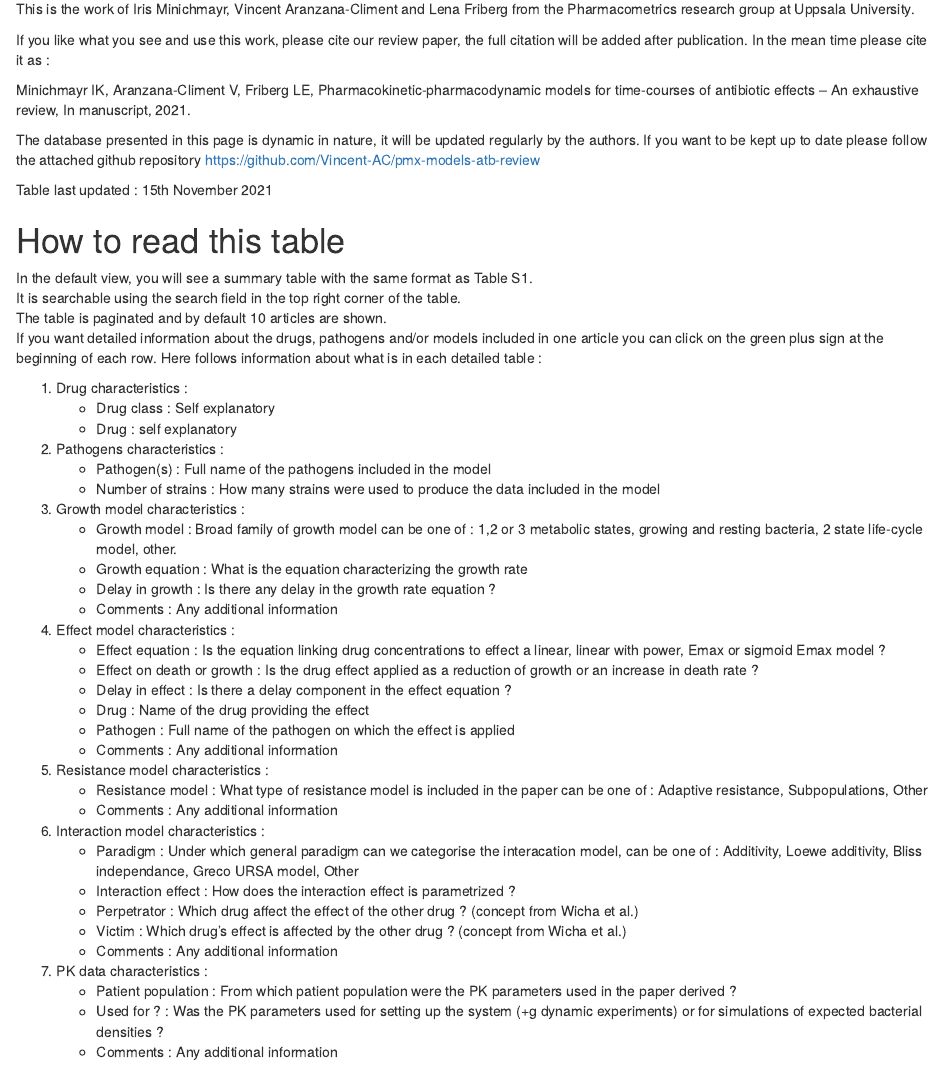
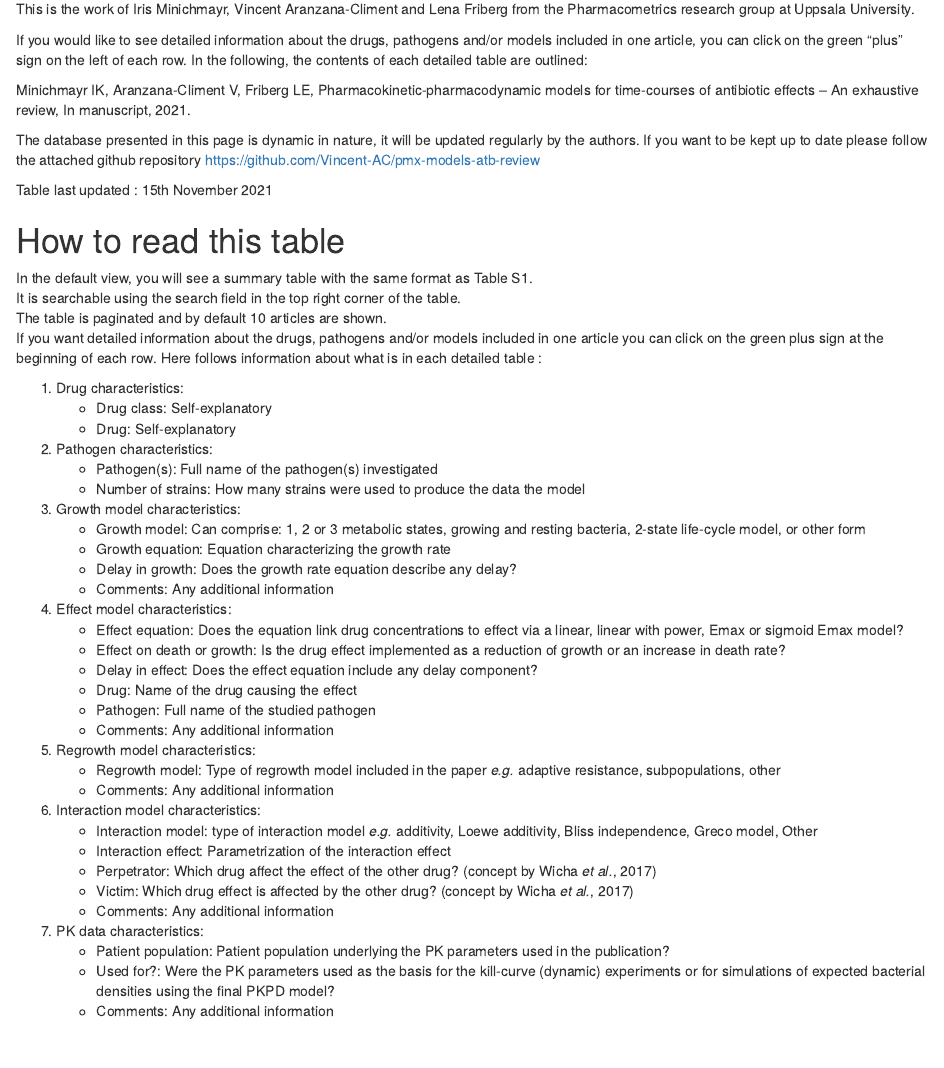
Before and after one commit to Vincent-AC/pmx-models-atb-review, an R Markdown document (make_dynamic_table.Rmd): the page in a window 1100 px wide, from 170 px down. Rendered offline with R 4.5, knitr and Pandoc, with nearby package versions; some code elsewhere in the file could not run offline.

Commit message:
Correct mistakes and harmonize text

````diff
--- a/make_dynamic_table.Rmd
+++ b/make_dynamic_table.Rmd
@@ -17,9 +17,7 @@ knitr::opts_chunk$set(echo = F, message = F, warning = F)
 This is the work of Iris Minichmayr, Vincent Aranzana-Climent and Lena Friberg
 from the Pharmacometrics research group at Uppsala University. \
 
-If you like what you see and use this work, please cite our review paper, the
-full citation will be added after publication. In the mean time please cite it
-as : \
+If you would like to see detailed information about the drugs, pathogens and/or models included in one article, you can click on the green “plus” sign on the left of each row. In the following, the contents of each detailed table are outlined: \
 
 Minichmayr IK, Aranzana-Climent V, Friberg LE, Pharmacokinetic-pharmacodynamic
 models for time-courses of antibiotic effects – An exhaustive review, In
@@ -41,37 +39,37 @@ If you want detailed information about the drugs, pathogens and/or models includ
 article you can click on the green plus sign at the beginning of each row. Here follows
 information about what is in each detailed table :\
 
-1. Drug characteristics :
-    +  Drug class : Self explanatory
-    +  Drug : self explanatory
-2. Pathogens characteristics :
-    +  Pathogen(s) : Full name of the pathogens included in the model
-    +  Number of strains : How many strains were used to produce the data included in the model
-3. Growth model characteristics :
-    +  Growth model : Broad family of growth model can be one of : 1,2 or 3 metabolic states, growing and resting bacteria, 2 state life-cycle model, other.
-    +  Growth equation : What is the equation characterizing the growth rate
-    +  Delay in growth : Is there any delay in the growth rate equation ?
-    +  Comments : Any additional information
-4. Effect model characteristics :
-    +  Effect equation : Is the equation linking drug concentrations to effect a linear, linear with power, Emax or sigmoid Emax model ?
-    +  Effect on death or growth : Is the drug effect applied as a reduction of growth or an increase in death rate ?
-    +  Delay in effect : Is there a delay component in the effect equation ?
-    +  Drug : Name of the drug providing the effect
-    +  Pathogen : Full name of the pathogen on which the effect is applied
-    +  Comments : Any additional information
-5. Resistance model characteristics :
-    +  Resistance model : What type of resistance model is included in the paper can be one of : Adaptive resistance, Subpopulations, Other
-    +  Comments : Any additional information
-6. Interaction model characteristics :
-    +  Paradigm : Under which general paradigm can we categorise the interacation model, can be one of : Additivity, Loewe additivity, Bliss independance, Greco URSA model, Other
-    +  Interaction effect : How does the interaction effect is parametrized ?
-    +  Perpetrator : Which drug affect the effect of the other drug ? (concept from Wicha et al.)
-    +  Victim : Which drug's effect is affected by the other drug ? (concept from Wicha et al.)
-    +  Comments : Any additional information
-7. PK data characteristics :
-    +  Patient population : From which patient population were the PK parameters used in the paper derived ?
-    +  Used for ? : Was the PK parameters used for setting up the system (+g dynamic experiments) or for simulations of expected bacterial densities ?
-    +  Comments : Any additional information
+1. Drug characteristics:
+    +  Drug class: Self-explanatory
+    +  Drug: Self-explanatory
+2. Pathogen characteristics:
+    +  Pathogen(s): Full name of the pathogen(s) investigated
+    +  Number of strains: How many strains were used to produce the data the model
+3. Growth model characteristics:
+    +  Growth model: Can comprise: 1, 2 or 3 metabolic states, growing and resting bacteria, 2-state life-cycle model, or other form
+    +  Growth equation: Equation characterizing the growth rate
+    +  Delay in growth: Does the growth rate equation describe any delay?
+    +  Comments: Any additional information
+4. Effect model characteristics:
+    +  Effect equation: Does the equation link drug concentrations to effect via a linear, linear with power, Emax or sigmoid Emax model?
+    +  Effect on death or growth: Is the drug effect implemented as a reduction of growth or an increase in death rate?
+    +  Delay in effect: Does the effect equation include any delay component?
+    +  Drug: Name of the drug causing the effect
+    +  Pathogen: Full name of the studied pathogen
+    +  Comments: Any additional information
+5. Regrowth model characteristics:
+    +  Regrowth model: Type of regrowth model included in the paper *e.g.* adaptive resistance, subpopulations, other
+    +  Comments: Any additional information
+6. Interaction model characteristics:
+    +  Interaction model: type of interaction model *e.g.* additivity, Loewe additivity, Bliss independence, Greco model, Other
+    +  Interaction effect: Parametrization of the interaction effect
+    +  Perpetrator: Which drug affect the effect of the other drug? (concept by Wicha *et al.*, 2017)
+    +  Victim: Which drug effect is affected by the other drug? (concept by Wicha *et al.*, 2017)
+    +  Comments: Any additional information
+7. PK data characteristics:
+    +  Patient population: Patient population underlying the PK parameters used in the publication?
+    +  Used for?: Were the PK parameters used as the basis for the kill-curve (dynamic) experiments or for simulations of expected bacterial densities using the final PKPD model?
+    +  Comments: Any additional information
 
 
 ```{r}
````
Also changed, not shown: figures/figure_interaction_effect.png, make_dynamic_table.html (added), tables/combination_drugs.xlsx, tables/single_drug.xlsx, make_dynamic_table.Rmd (14 more changed lines).
